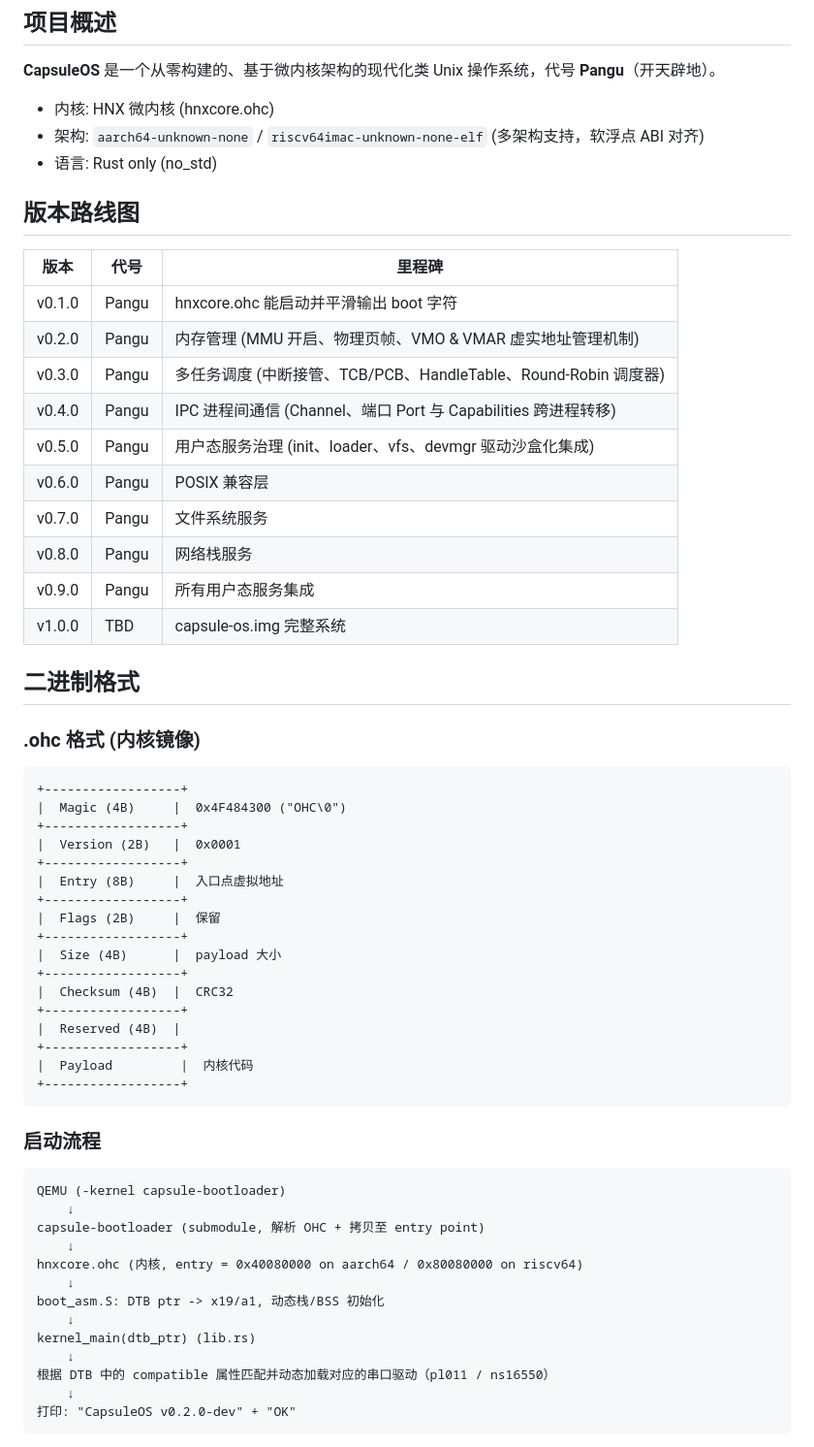
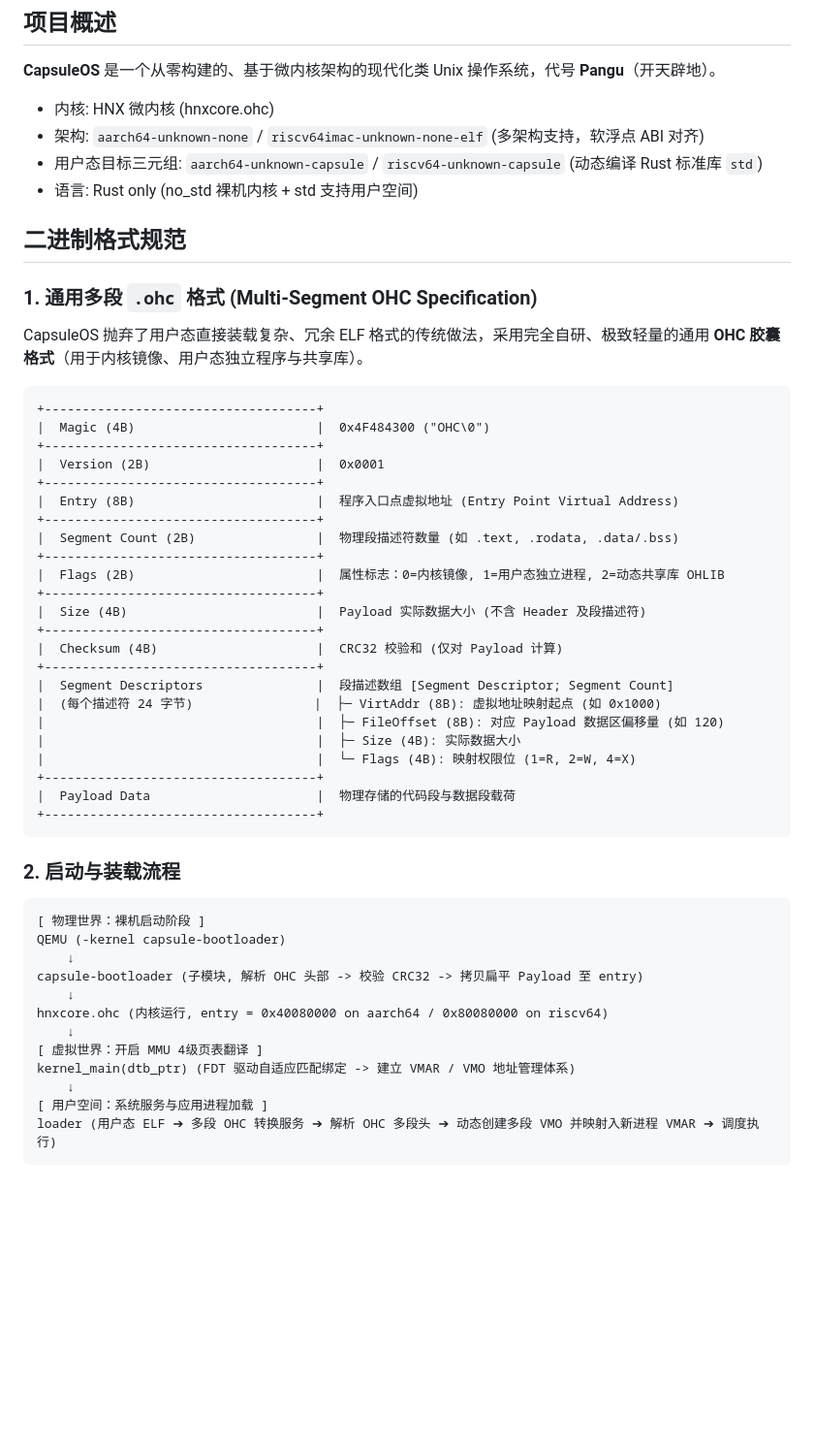
Before and after one commit to hnx-project/capsule-os, a Markdown page: AGENTS.md, the part around one of its changes. Shown at 97% size. Rendered like a GitHub page; blank space fills up the shorter version.

````diff
--- a/AGENTS.md
+++ b/AGENTS.md
@@ -5,60 +5,53 @@
 **CapsuleOS** 是一个从零构建的、基于微内核架构的现代化类 Unix 操作系统，代号 **Pangu**（开天辟地）。
 - 内核: HNX 微内核 (hnxcore.ohc)
 - 架构: `aarch64-unknown-none` / `riscv64imac-unknown-none-elf` (多架构支持，软浮点 ABI 对齐)
-- 语言: Rust only (no_std)
+- 用户态目标三元组: `aarch64-unknown-capsule` / `riscv64-unknown-capsule` (动态编译 Rust 标准库 `std`)
+- 语言: Rust only (no_std 裸机内核 + std 支持用户空间)
 
-## 版本路线图
+## 二进制格式规范
 
-| 版本 | 代号 | 里程碑 |
-|------|------|--------|
-| v0.1.0 | Pangu | hnxcore.ohc 能启动并平滑输出 boot 字符 |
-| v0.2.0 | Pangu | 内存管理 (MMU 开启、物理页帧、VMO & VMAR 虚实地址管理机制) |
-| v0.3.0 | Pangu | 多任务调度 (中断接管、TCB/PCB、HandleTable、Round-Robin 调度器) |
-| v0.4.0 | Pangu | IPC 进程间通信 (Channel、端口 Port 与 Capabilities 跨进程转移) |
-| v0.5.0 | Pangu | 用户态服务治理 (init、loader、vfs、devmgr 驱动沙盒化集成) |
-| v0.6.0 | Pangu | POSIX 兼容层 |
-| v0.7.0 | Pangu | 文件系统服务 |
-| v0.8.0 | Pangu | 网络栈服务 |
-| v0.9.0 | Pangu | 所有用户态服务集成 |
-| v1.0.0 | TBD | capsule-os.img 完整系统 |
+### 1. 通用多段 `.ohc` 格式 (Multi-Segment OHC Specification)
+CapsuleOS 抛弃了用户态直接装载复杂、冗余 ELF 格式的传统做法，采用完全自研、极致轻量的通用 **OHC 胶囊格式**（用于内核镜像、用户态独立程序与共享库）。
 
-## 二进制格式
-
-### .ohc 格式 (内核镜像)
 ```
-+------------------+
-|  Magic (4B)     |  0x4F484300 ("OHC\0")
-+------------------+
-|  Version (2B)   |  0x0001
-+------------------+
-|  Entry (8B)     |  入口点虚拟地址
-+------------------+
-|  Flags (2B)     |  保留
-+------------------+
-|  Size (4B)      |  payload 大小
-+------------------+
-|  Checksum (4B)  |  CRC32
-+------------------+
-|  Reserved (4B)  |
-+------------------+
-|  Payload         |  内核代码
-+------------------+
++------------------------------------+
+|  Magic (4B)                        |  0x4F484300 ("OHC\0")
++------------------------------------+
+|  Version (2B)                      |  0x0001
++------------------------------------+
+|  Entry (8B)                        |  程序入口点虚拟地址 (Entry Point Virtual Address)
++------------------------------------+
+|  Segment Count (2B)                |  物理段描述符数量 (如 .text, .rodata, .data/.bss)
++------------------------------------+
+|  Flags (2B)                        |  属性标志：0=内核镜像, 1=用户态独立进程, 2=动态共享库 OHLIB
++------------------------------------+
+|  Size (4B)                         |  Payload 实际数据大小 (不含 Header 及段描述符)
++------------------------------------+
+|  Checksum (4B)                     |  CRC32 校验和 (仅对 Payload 计算)
++------------------------------------+
+|  Segment Descriptors               |  段描述数组 [Segment Descriptor; Segment Count]
+|  (每个描述符 24 字节)                |  ├─ VirtAddr (8B): 虚拟地址映射起点 (如 0x1000)
+|                                    |  ├─ FileOffset (8B): 对应 Payload 数据区偏移量 (如 120)
+|                                    |  ├─ Size (4B): 实际数据大小
+|                                    |  └─ Flags (4B): 映射权限位 (1=R, 2=W, 4=X)
++------------------------------------+
+|  Payload Data                      |  物理存储的代码段与数据段载荷
++------------------------------------+
 ```
 
-### 启动流程
+### 2. 启动与装载流程
 ```
+[ 物理世界：裸机启动阶段 ]
 QEMU (-kernel capsule-bootloader)
     ↓
-capsule-bootloader (submodule, 解析 OHC + 拷贝至 entry point)
+capsule-bootloader (子模块, 解析 OHC 头部 -> 校验 CRC32 -> 拷贝扁平 Payload 至 entry)
     ↓
-hnxcore.ohc (内核, entry = 0x40080000 on aarch64 / 0x80080000 on riscv64)
+hnxcore.ohc (内核运行, entry = 0x40080000 on aarch64 / 0x80080000 on riscv64)
     ↓
-boot_asm.S: DTB ptr -> x19/a1, 动态栈/BSS 初始化
+[ 虚拟世界：开启 MMU 4级页表翻译 ]
+kernel_main(dtb_ptr) (FDT 驱动自适应匹配绑定 -> 建立 VMAR / VMO 地址管理体系)
     ↓
-kernel_main(dtb_ptr) (lib.rs)
-    ↓
-根据 DTB 中的 compatible 属性匹配并动态加载对应的串口驱动（pl011 / ns16550）
-    ↓
-打印: "CapsuleOS v0.2.0-dev" + "OK"
+[ 用户空间：系统服务与应用进程加载 ]
+loader (用户态 ELF ➔ 多段 OHC 转换服务 ➔ 解析 OHC 多段头 ➔ 动态创建多段 VMO 并映射入新进程 VMAR ➔ 调度执行)
 ```
 
````
Also changed, not shown: other parts of AGENTS.md (+31 -39 lines), README.md (+6 -3 lines), TODO.md (+17 -12 lines).
